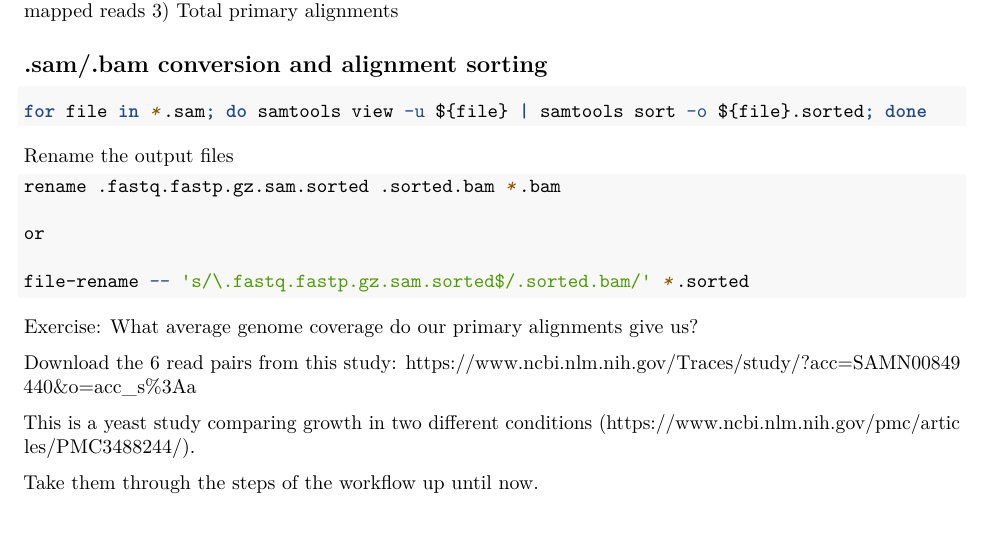
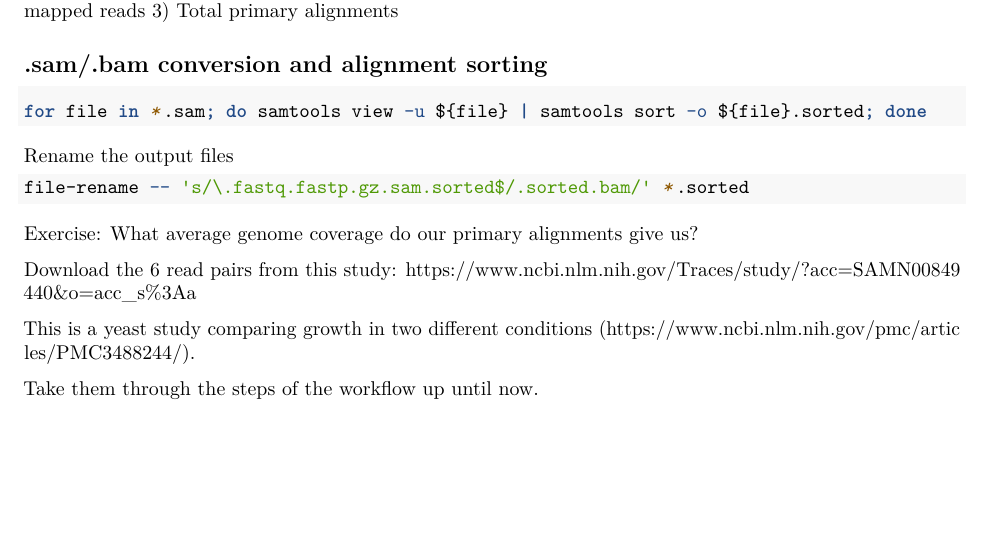
Before and after one commit to ncgr/DE-Bookdown, an R Markdown document (04-Alignment.Rmd): part of page 3 of 3, cut so that both start at the same text. Rendered offline with R 4.5, knitr and Pandoc, then LaTeX, with nearby package versions.

Commit message:
Removed one of the options for renaming files because it doesn't seem to work.

````diff
--- a/04-Alignment.Rmd
+++ b/04-Alignment.Rmd
@@ -116,10 +116,6 @@ for file in *.sam; do samtools view -u ${file} | samtools sort -o ${file}.sorted
 Rename the output files
 
 ```{bash, eval=FALSE}
-rename .fastq.fastp.gz.sam.sorted .sorted.bam *.bam
-
-or
-
 file-rename -- 's/\.fastq.fastp.gz.sam.sorted$/.sorted.bam/' *.sorted
 ```
 
````
